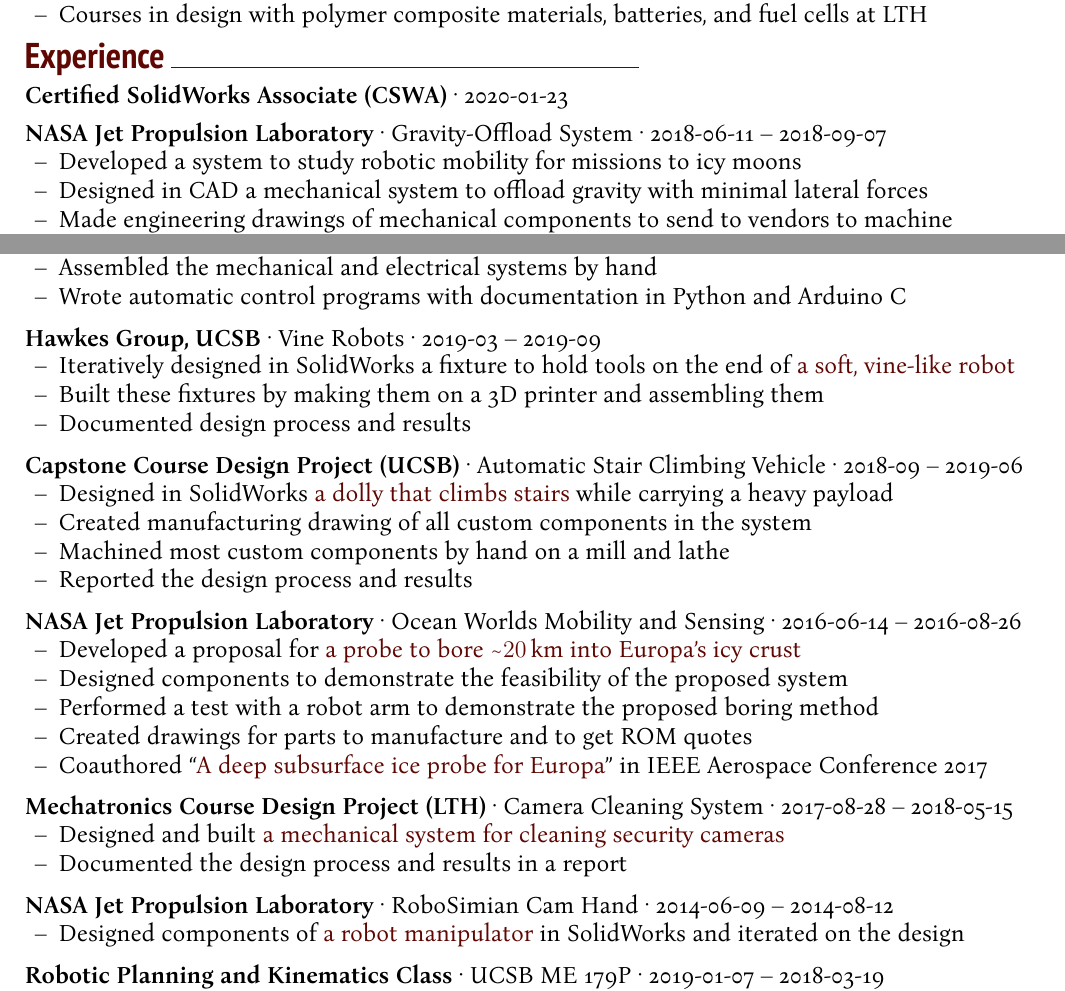
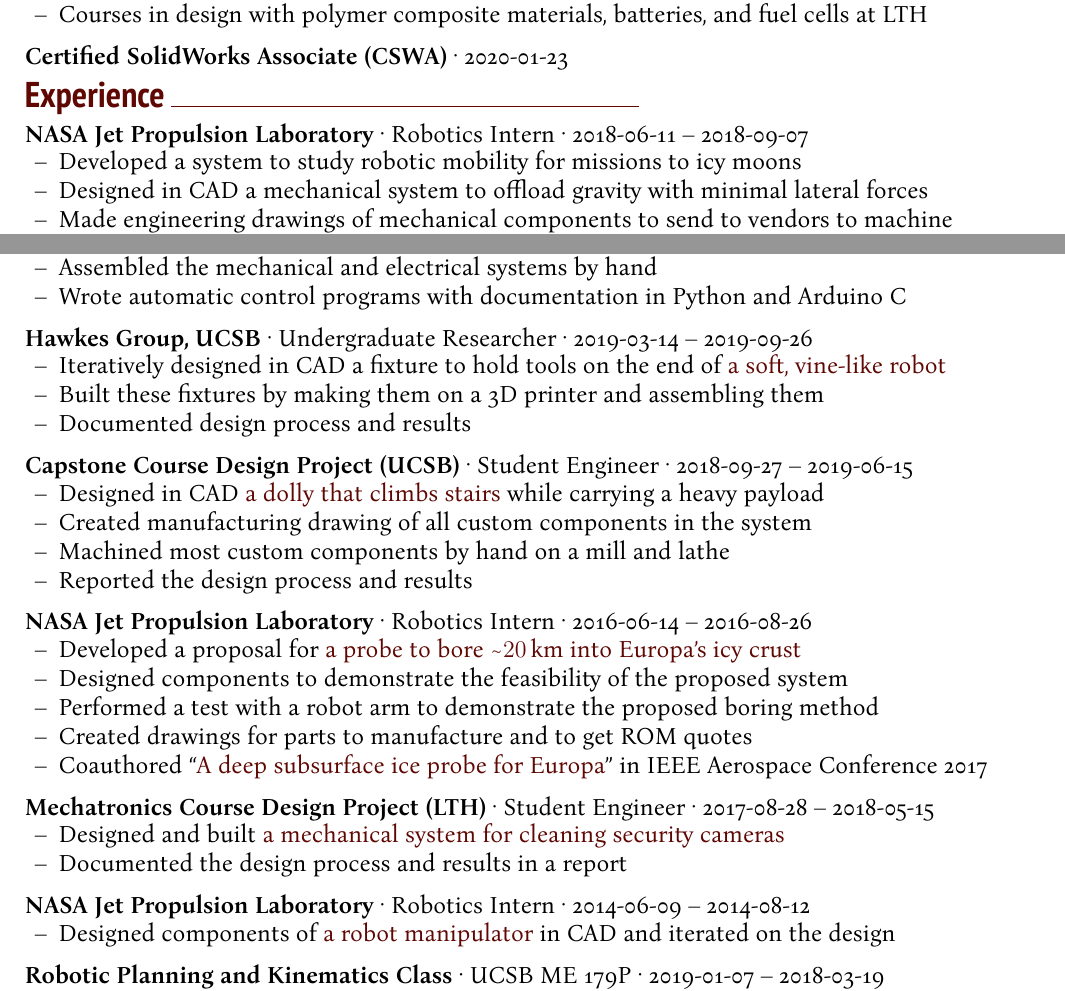
Before and after one commit to fpdotmonkey/fpdotmonkey.github.io, a LaTeX document (Fletcher_Porter.tex): two parts of the page, joined at a grey line, cut so that both start at the same text. Compiled offline with XeLaTeX.

Commit message:
prepped for future certs

```diff
--- a/Fletcher_Porter.tex
+++ b/Fletcher_Porter.tex
@@ -106,12 +106,14 @@
 %\jobtitle{Monrovia High School}{High School Diploma}{Graduated June 2015}
 %\vspace{1em}
 
+%\certification{Certified Creo Associate}{2020-03-10}
+
+\certification{Certified SolidWorks Associate (CSWA)}{2020-01-23}
+
 
 \headingstyleJobs{Experience}
 
-\certification{Certified SolidWorks Associate (CSWA)}{2020-01-23}
-
-\jobtitle{NASA Jet Propulsion Laboratory}{Gravity-Offload System}{2018-06-11 – 2018-09-07}
+\jobtitle{NASA Jet Propulsion Laboratory}{Robotics Intern}{2018-06-11 – 2018-09-07}
 \begin{itemize}
 	\item Developed a system to study robotic mobility for missions to icy moons \\
 	\item Designed in CAD a mechanical system to offload gravity with minimal lateral forces \\
@@ -121,23 +123,23 @@
 	\item Wrote automatic control programs with documentation in Python and Arduino C
 \end{itemize}
 
-\jobtitle{Hawkes Group, UCSB}{Vine Robots}{2019-03 – 2019-09}
+\jobtitle{Hawkes Group, UCSB}{Undergraduate Researcher}{2019-03-14 – 2019-09-26}
 \begin{itemize}
-	\item Iteratively designed in SolidWorks a fixture to hold tools on the end of \href{https://portfolium.com/entry/vine-robot-tool-mount}{a soft, vine-like robot}
+	\item Iteratively designed in CAD a fixture to hold tools on the end of \href{https://portfolium.com/entry/vine-robot-tool-mount}{a soft, vine-like robot}
 	\item Built these fixtures by making them on a 3D printer and assembling them
 	\item Documented design process and results
 \end{itemize}
 
-\jobtitle{Capstone Course Design Project (UCSB)}{Automatic Stair Climbing Vehicle}{2018-09 – 2019-06}
+\jobtitle{Capstone Course Design Project (UCSB)}{Student Engineer}{2018-09-27 – 2019-06-15}
 \begin{itemize}
-	\item Designed in SolidWorks \href{https://portfolium.com/entry/automatic-stair-climbing-vehicle}{a dolly that climbs stairs} while carrying a heavy payload
+	\item Designed in CAD \href{https://portfolium.com/entry/automatic-stair-climbing-vehicle}{a dolly that climbs stairs} while carrying a heavy payload
 	\item Created manufacturing drawing of all custom components in the system
 	\item Machined most custom components by hand on a mill and lathe
 	\item Reported the design process and results
 %	\item Developed models for jump height of a carbon fiber-bow jumping robot
 \end{itemize}
 
-\jobtitle{NASA Jet Propulsion Laboratory}{Ocean Worlds Mobility and Sensing}{2016-06-14 – 2016-08-26}
+\jobtitle{NASA Jet Propulsion Laboratory}{Robotics Intern}{2016-06-14 – 2016-08-26}
 \begin{itemize}
 	\item Developed a proposal for \href{https://portfolium.com/entry/owms-deep-subsurface-access-level-wind}{a probe to bore \textasciitilde$\SI{20}{\kilo\meter}$ into Europa's icy crust}
 	\item Designed components to demonstrate the feasibility of the proposed system
@@ -146,15 +148,15 @@
 	\item Coauthored ``\href{https://ieeexplore-ieee-org.proxy.library.ucsb.edu:9443/stamp/stamp.jsp?tp=&arnumber=7943863}{A deep subsurface ice probe for Europa}'' in IEEE Aerospace Conference 2017
 \end{itemize}
 
-\jobtitle{Mechatronics Course Design Project (LTH)}{Camera Cleaning System}{2017-08-28 – 2018-05-15}
+\jobtitle{Mechatronics Course Design Project (LTH)}{Student Engineer}{2017-08-28 – 2018-05-15}
 \begin{itemize}
 	\item Designed and built \href{https://portfolium.com/entry/automatic-security-camera-lens-cleaner}{a mechanical system for cleaning security cameras}
 	\item Documented the design process and results in a report
 \end{itemize}
 
-\jobtitle{NASA Jet Propulsion Laboratory}{RoboSimian Cam Hand}{2014-06-09 – 2014-08-12}
+\jobtitle{NASA Jet Propulsion Laboratory}{Robotics Intern}{2014-06-09 – 2014-08-12}
 \begin{itemize}
-	\item Designed components of \href{https://portfolium.com/entry/rescue-robots}{a robot manipulator} in SolidWorks and iterated on the design
+	\item Designed components of \href{https://portfolium.com/entry/rescue-robots}{a robot manipulator} in CAD and iterated on the design
 %	\item Worked in the UCSB robotics lab with Katie Byl
 %	\item Developed roller skates for RoboSimian to significantly increase locomotive speed
 \end{itemize}
```
Also changed, not shown: Fletcher_Porter.pdf, 1 other file.
